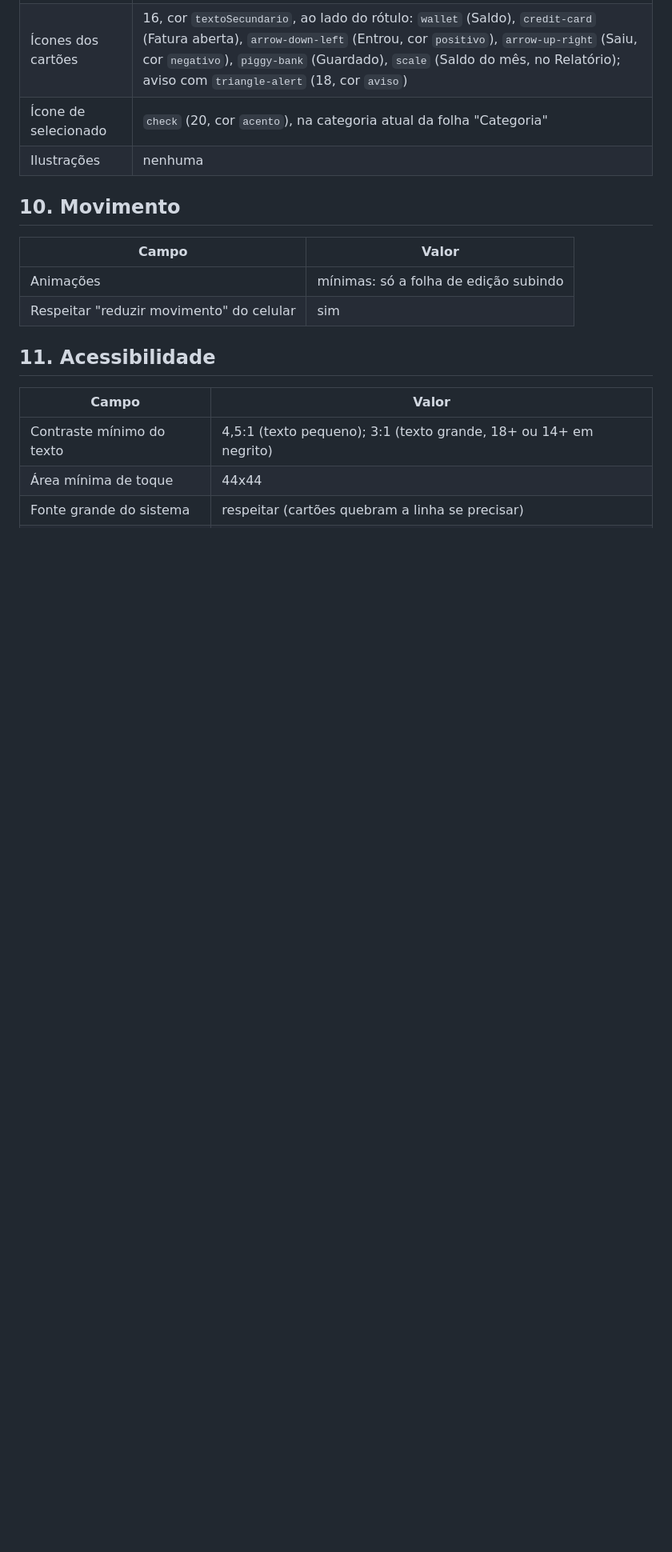
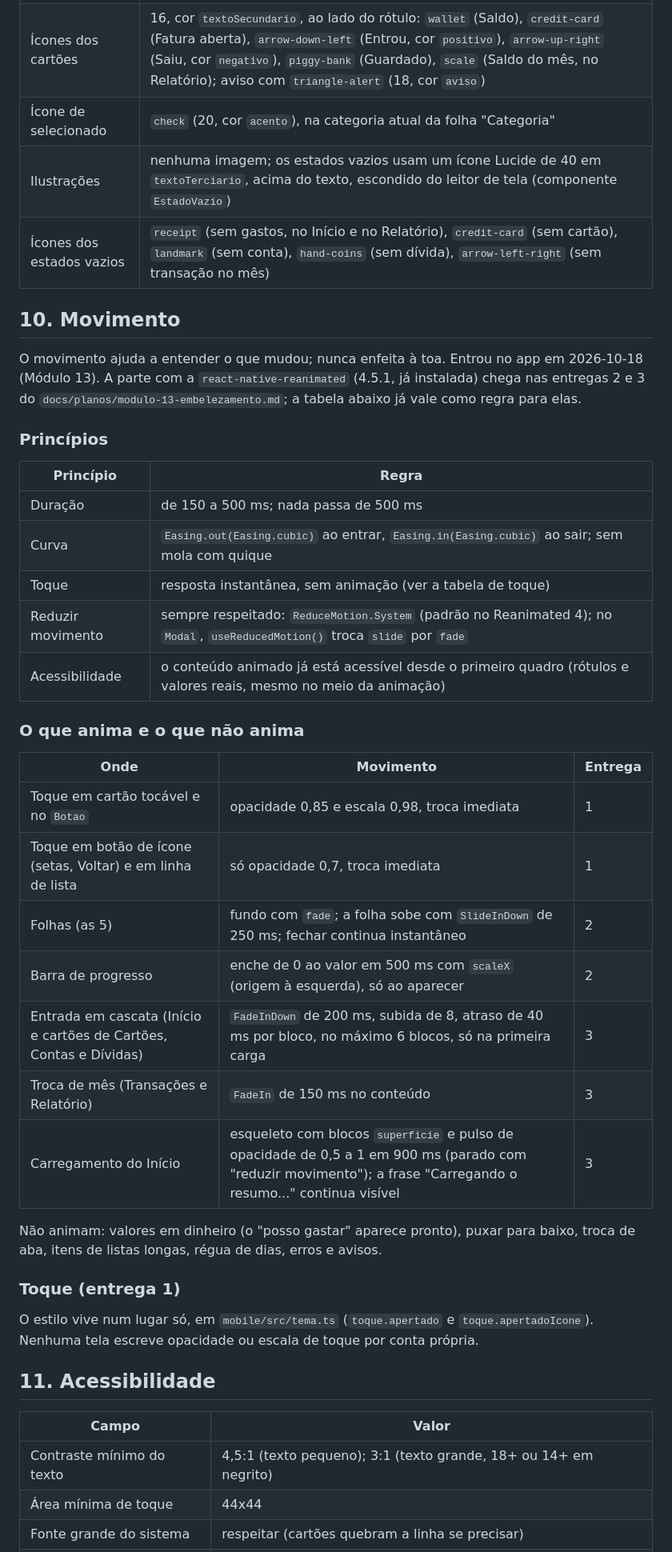
Before and after one commit to vsslvini/finance-app, a Markdown page: docs/design.md, the part around one of its changes. Shown at 80% size. Rendered like a GitHub page; blank space fills up the shorter version.

Commit message:
docs: planeja o embelezamento e reescreve a seção Movimento do guia de design
Co-Authored-By: Claude Opus 5.5 <noreply@anthropic.com>

```diff
--- a/docs/design.md
+++ b/docs/design.md
@@ -296,14 +296,44 @@ Para cada componente: aparência e regras. O que não estiver aqui segue os toke
 | Ícones de categoria | ícone Lucide de 16 dentro do círculo colorido: `shopping-cart` (Mercado), `utensils` (Restaurantes), `car` (Transporte), `ellipsis` (Outras) |
 | Ícones dos cartões | 16, cor `textoSecundario`, ao lado do rótulo: `wallet` (Saldo), `credit-card` (Fatura aberta), `arrow-down-left` (Entrou, cor `positivo`), `arrow-up-right` (Saiu, cor `negativo`), `piggy-bank` (Guardado), `scale` (Saldo do mês, no Relatório); aviso com `triangle-alert` (18, cor `aviso`) |
 | Ícone de selecionado | `check` (20, cor `acento`), na categoria atual da folha "Categoria" |
-| Ilustrações | nenhuma |
+| Ilustrações | nenhuma imagem; os estados vazios usam um ícone Lucide de 40 em `textoTerciario`, acima do texto, escondido do leitor de tela (componente `EstadoVazio`) |
+| Ícones dos estados vazios | `receipt` (sem gastos, no Início e no Relatório), `credit-card` (sem cartão), `landmark` (sem conta), `hand-coins` (sem dívida), `arrow-left-right` (sem transação no mês) |
 
 ## 10. Movimento
 
-| Campo | Valor |
+O movimento ajuda a entender o que mudou; nunca enfeita à toa. Entrou no app em 2026-10-18
+(Módulo 13). A parte com a `react-native-reanimated` (4.5.1, já instalada) chega nas entregas 2 e 3
+do `docs/planos/modulo-13-embelezamento.md`; a tabela abaixo já vale como regra para elas.
+
+### Princípios
+
+| Princípio | Regra |
 |---|---|
-| Animações | mínimas: só a folha de edição subindo |
-| Respeitar "reduzir movimento" do celular | sim |
+| Duração | de 150 a 500 ms; nada passa de 500 ms |
+| Curva | `Easing.out(Easing.cubic)` ao entrar, `Easing.in(Easing.cubic)` ao sair; sem mola com quique |
+| Toque | resposta instantânea, sem animação (ver a tabela de toque) |
+| Reduzir movimento | sempre respeitado: `ReduceMotion.System` (padrão no Reanimated 4); no `Modal`, `useReducedMotion()` troca `slide` por `fade` |
+| Acessibilidade | o conteúdo animado já está acessível desde o primeiro quadro (rótulos e valores reais, mesmo no meio da animação) |
+
+### O que anima e o que não anima
+
+| Onde | Movimento | Entrega |
+|---|---|---|
+| Toque em cartão tocável e no `Botao` | opacidade 0,85 e escala 0,98, troca imediata | 1 |
+| Toque em botão de ícone (setas, Voltar) e em linha de lista | só opacidade 0,7, troca imediata | 1 |
+| Folhas (as 5) | fundo com `fade`; a folha sobe com `SlideInDown` de 250 ms; fechar continua instantâneo | 2 |
+| Barra de progresso | enche de 0 ao valor em 500 ms com `scaleX` (origem à esquerda), só ao aparecer | 2 |
+| Entrada em cascata (Início e cartões de Cartões, Contas e Dívidas) | `FadeInDown` de 200 ms, subida de 8, atraso de 40 ms por bloco, no máximo 6 blocos, só na primeira carga | 3 |
+| Troca de mês (Transações e Relatório) | `FadeIn` de 150 ms no conteúdo | 3 |
+| Carregamento do Início | esqueleto com blocos `superficie` e pulso de opacidade de 0,5 a 1 em 900 ms (parado com "reduzir movimento"); a frase "Carregando o resumo..." continua visível | 3 |
+
+Não animam: valores em dinheiro (o "posso gastar" aparece pronto), puxar para baixo, troca de aba,
+itens de listas longas, régua de dias, erros e avisos.
+
+### Toque (entrega 1)
+
+O estilo vive num lugar só, em `mobile/src/tema.ts` (`toque.apertado` e `toque.apertadoIcone`).
+Nenhuma tela escreve opacidade ou escala de toque por conta própria.
 
 ## 11. Acessibilidade
 
```
Also changed, not shown: other parts of docs/design.md (+1 -1 lines), docs/planos/modulo-13-embelezamento.md (added, +65 -0 lines).
